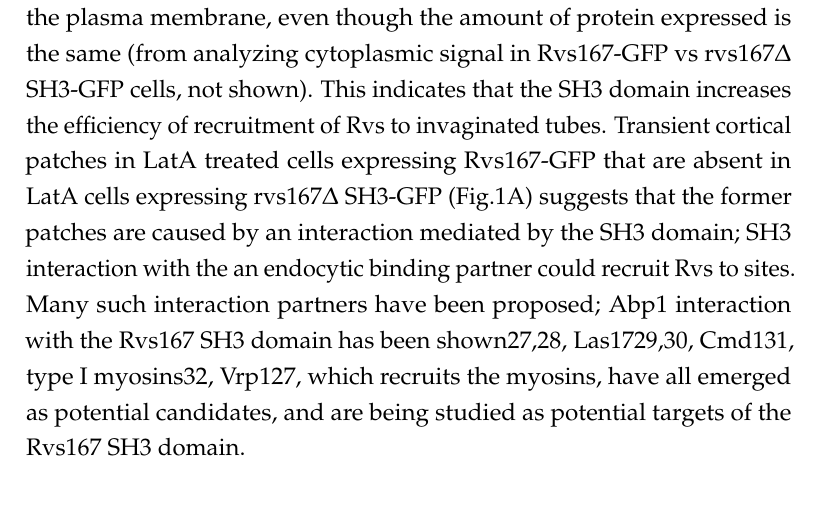
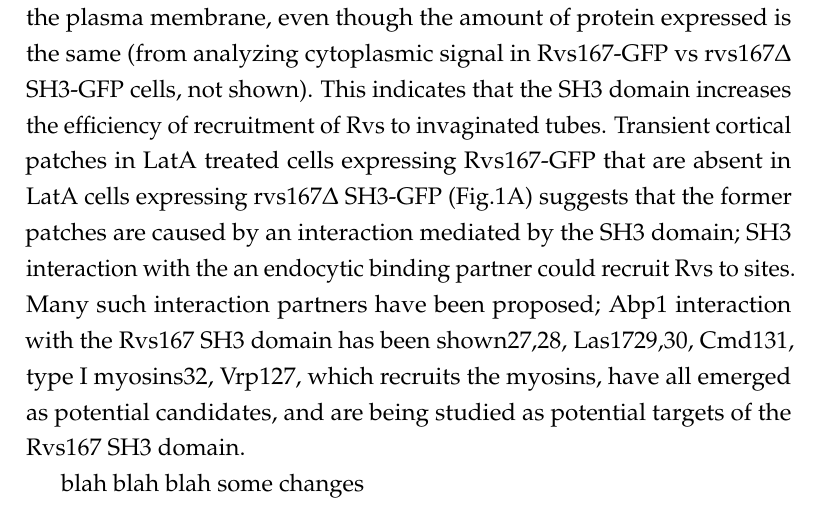
Before and after one commit to deepikaamenon/thesis_2021, a LaTeX thesis (main.tex, which reads Chapters/Discussion.tex): part of page 68 of 83 before the commit and part of page 68 of 85 after it, cut so that both start at the same text. Compiled offline with pdfLaTeX.

Commit message:
discussion

```diff
--- a/Chapters/Discussion.tex
+++ b/Chapters/Discussion.tex
@@ -17,6 +17,7 @@ Full-length Rvs is able to localize to cortical patches without the membrane-dep
 
 Unexpectedly, the lack of SH3 domain affects the recruitment of Rvs to the plasma membrane, even though the amount of protein expressed is the same (from analyzing cytoplasmic signal in Rvs167-GFP vs rvs167Δ SH3-GFP cells, not shown). This indicates that the SH3 domain increases the efficiency of recruitment of Rvs to invaginated tubes. Transient cortical patches in LatA treated cells expressing Rvs167-GFP that are absent in LatA cells expressing rvs167Δ SH3-GFP (Fig.1A) suggests that the former patches are caused by an interaction mediated by the SH3 domain; SH3 interaction with the an endocytic binding partner could recruit Rvs to sites. Many such interaction partners have been proposed; Abp1 interaction with the Rvs167 SH3 domain has been shown27,28, Las1729,30, Cmd131, type I myosins32, Vrp127, which recruits the myosins, have all emerged as potential candidates, and are being studied as potential targets of the Rvs167 SH3 domain.
 
+blah blah blah some changes
 
 \section{What causes membrane scission?}
 
```
Also changed, not shown: figures/methods/Buffers.pdf, figures/methods/microscope.pdf (added), figures/methods/plasmid.pdf (added), figures/methods/strains_@1.pdf, figures/methods/strains_@2.pdf, figures/methods/strains_@3.pdf, figures/methods/strains_@4.pdf, figures/methods/yeast_media.pdf, 21 other files.
